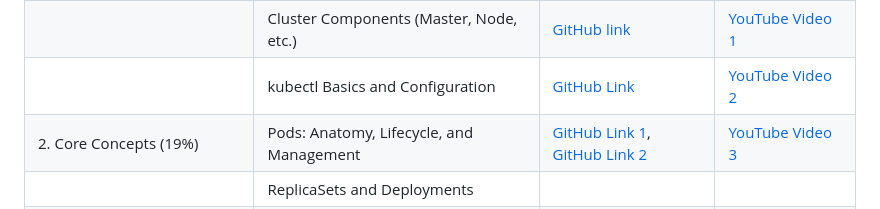
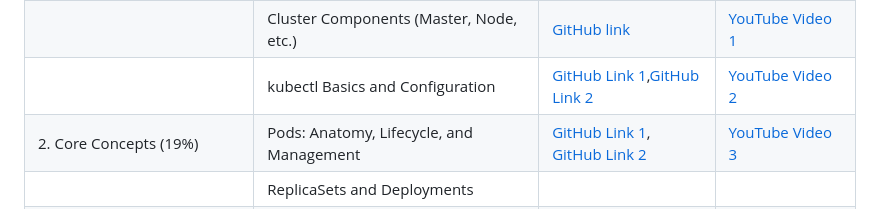
Before and after one commit to The-Kubernetes-Show/kubernetes, a Markdown page: CKA/README.md, the part around the change. Drawn GitHub-style.

```diff
--- a/CKA/README.md
+++ b/CKA/README.md
@@ -12,7 +12,7 @@ This course outline is structured to align with the [CKA Curriculum v1.32](https
 | :-- | :-- | :-- | :-- |
 | 1. Introduction \& Kubernetes Basics | Kubernetes Architecture Overview | [GitHub link](Introduction_and_Basics/Kubernetes_Architecture.md) | [YouTube Video 1](https://www.youtube.com/watch?v=hPsKGywgxbM) |
 |  | Cluster Components (Master, Node, etc.) | [GitHub link](Introduction_and_Basics/Kubernetes_Architecture.md) | [YouTube Video 1](https://www.youtube.com/watch?v=hPsKGywgxbM)  |
-|  | kubectl Basics and Configuration | [GitHub Link](Introduction_and_Basics/getting_started_with_docker.md) | [YouTube Video 2](https://www.youtube.com/watch?v=kKfLotzx-Cs) |
+|  | kubectl Basics and Configuration | [GitHub Link 1](Introduction_and_Basics/getting_started_with_docker.md),[GitHub Link 2](CKA/Introduction_and_Basics/kubectl_basics_and_conf.md) | [YouTube Video 2](https://www.youtube.com/watch?v=kKfLotzx-Cs) |
 | 2. Core Concepts (19%) | Pods: Anatomy, Lifecycle, and Management | [GitHub Link 1](Core_Concepts/Pods_Imperative_vs_Declarative.md), [GitHub Link 2](Core_Concepts/What_Makes_Up_a_Kubernetes_Pod.md) | [YouTube Video 3](TBD) |
 |  | ReplicaSets and Deployments |  |  |
 |  | Namespaces and Resource Isolation |  |  |
```
Also changed, not shown: CKA/Introduction_and_Basics/kubectl_basics_and_conf.md (added, +161 -0 lines).
